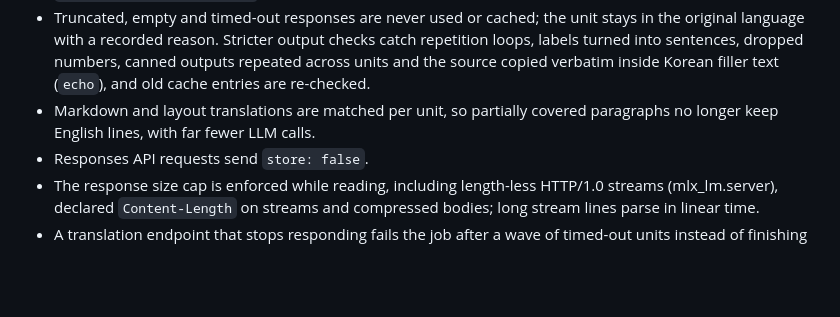
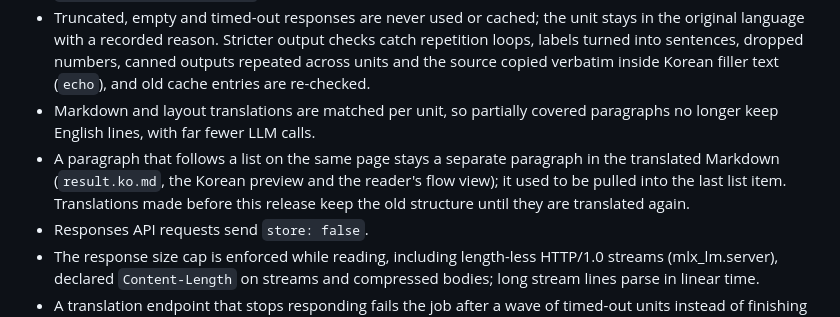
Before and after one commit to Chedrian07/PDF-OCR-Translator, a Markdown page: CHANGELOG.md, the part around the change. Drawn GitHub-style; blank space fills up the shorter version.

Commit message:
docs(changelog): note paragraphs after lists stay separate
목록 뒤 문단이 번역 Markdown에서 마지막 목록 항목에 흡수되던 문제의 수정과 기존 번역의 범위를 적는다.
Audit: fresh-user-1

```diff
--- a/CHANGELOG.md
+++ b/CHANGELOG.md
@@ -35,6 +35,7 @@ Performance figures below were measured on an Apple M4 Max on a quiet machine on
 - `TRANSLATE_REASONING=off` works on local servers: `TRANSLATE_REASONING_STYLE=auto` sends `chat_template_kwargs` to loopback and private hosts. New `TRANSLATE_EXTRA_BODY` and `TRANSLATE_MAX_RESPONSE_MB` settings.
 - Truncated, empty and timed-out responses are never used or cached; the unit stays in the original language with a recorded reason. Stricter output checks catch repetition loops, labels turned into sentences, dropped numbers, canned outputs repeated across units and the source copied verbatim inside Korean filler text (`echo`), and old cache entries are re-checked.
 - Markdown and layout translations are matched per unit, so partially covered paragraphs no longer keep English lines, with far fewer LLM calls.
+- A paragraph that follows a list on the same page stays a separate paragraph in the translated Markdown (`result.ko.md`, the Korean preview and the reader's flow view); it used to be pulled into the last list item. Translations made before this release keep the old structure until they are translated again.
 - Responses API requests send `store: false`.
 - The response size cap is enforced while reading, including length-less HTTP/1.0 streams (mlx_lm.server), declared `Content-Length` on streams and compressed bodies; long stream lines parse in linear time.
 - A translation endpoint that stops responding fails the job after a wave of timed-out units instead of finishing hours later with English text.
```
